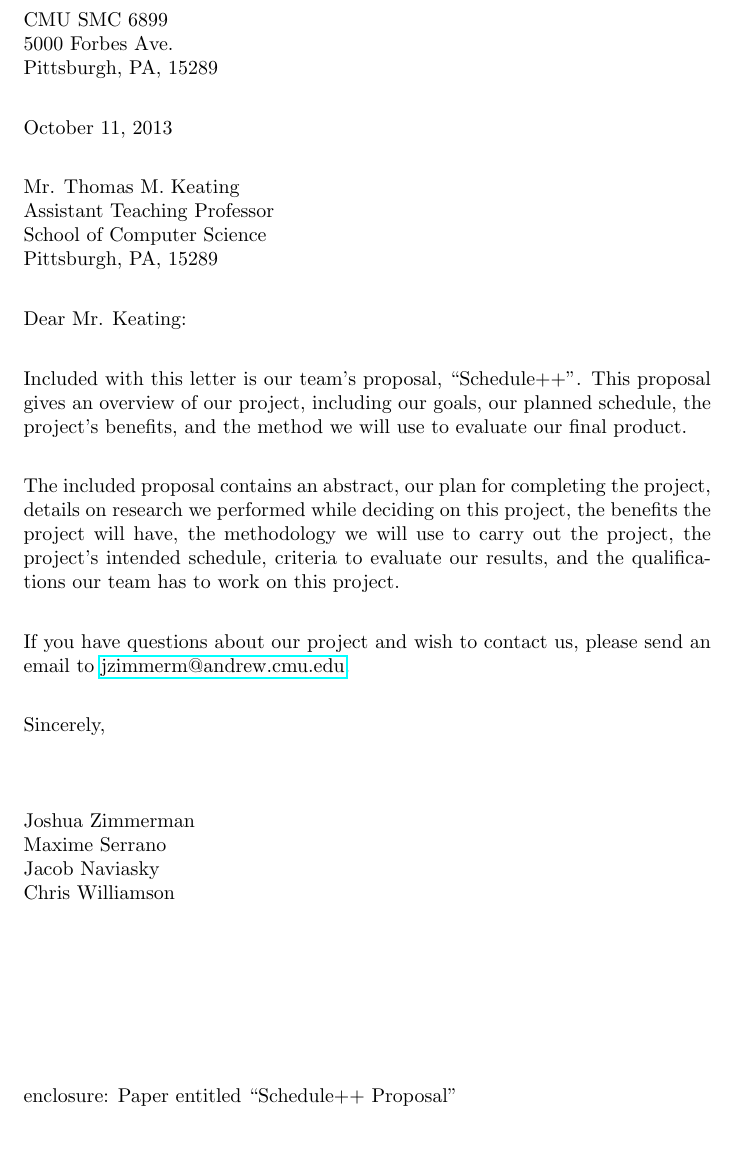
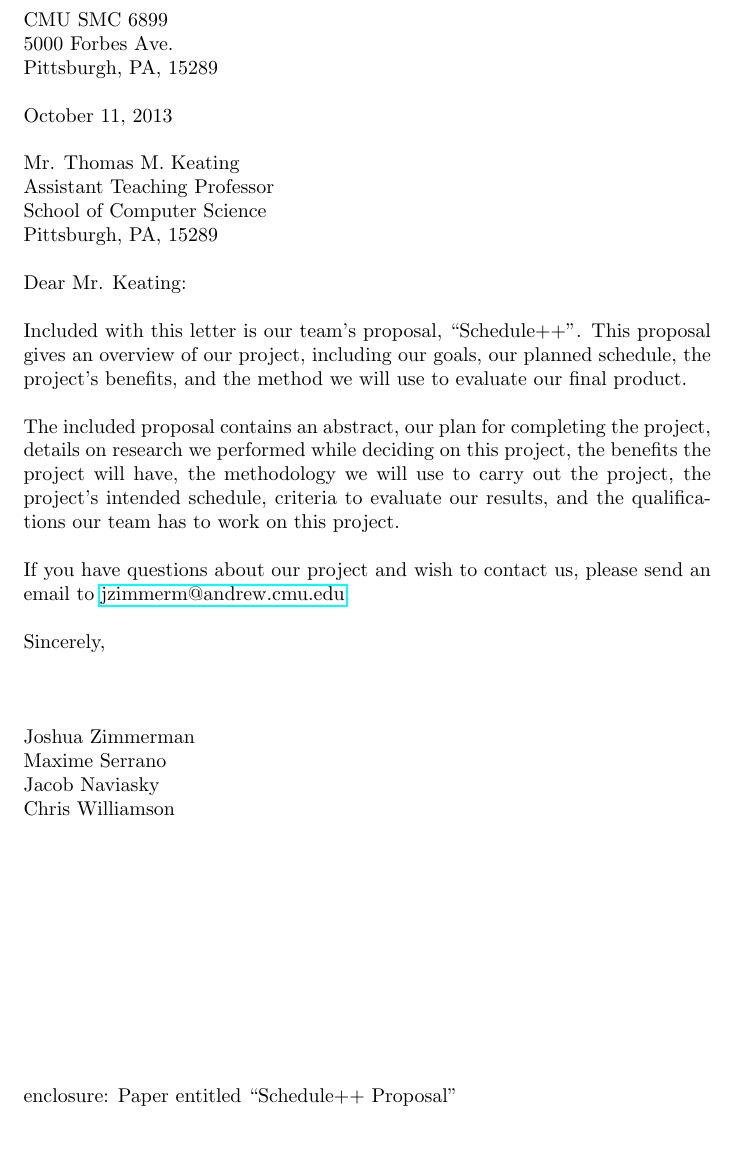
Before and after one commit to mserrano/scheduleplusplus, a LaTeX paper (proposal/proposal.tex, which reads proposal/letter_of_transmittal.tex): part of page 1 of 11, cut so that both start at the same text, the shorter picture padded with empty space. Compiled offline with pdfLaTeX.

Commit message:
Do indentation properly

```diff
--- a/proposal/letter_of_transmittal.tex
+++ b/proposal/letter_of_transmittal.tex
@@ -1,4 +1,5 @@
 \thispagestyle{empty}
+{\parindent 0pt % disables indentation
 CMU SMC 6899\\
 5000 Forbes Ave.\\
 Pittsburgh, PA, 15289\\
@@ -45,4 +46,5 @@ Chris Williamson
 \vfill
 
 enclosure: Paper entitled ``Schedule++ Proposal''
+} % parindent
 \newpage
--- a/proposal/proposal.tex
+++ b/proposal/proposal.tex
@@ -1,6 +1,4 @@
 \documentclass{article}
-% don't indent first line of paragraphs. needed for letter of transmittal.
-\usepackage[parfill]{parskip}
 \usepackage{hyperref}  % For email and citation links
 % Next two lines are for dotted lines in table of contents
 \usepackage{tocloft}
```
